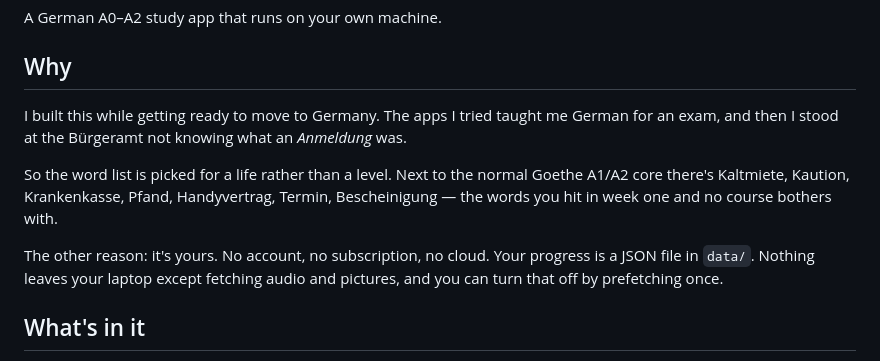
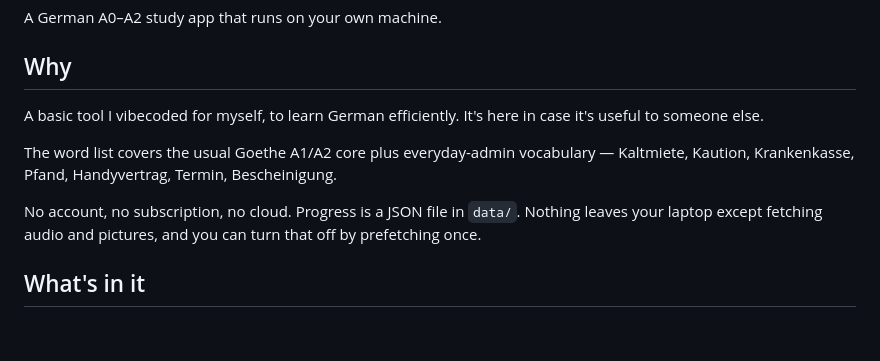
Before and after one commit to m-emre-yalcin/deutsch-lernen, a Markdown page: README.md, the part around the change. GitHub-like rendering; blank space fills up the shorter version.

Commit message:
Refine project description in README for clarity and focus on practical vocabulary

```diff
--- a/README.md
+++ b/README.md
@@ -4,16 +4,14 @@ A German A0–A2 study app that runs on your own machine.
 
 ## Why
 
-I built this while getting ready to move to Germany. The apps I tried taught me German for an exam,
-and then I stood at the Bürgeramt not knowing what an *Anmeldung* was.
+A basic tool I vibecoded for myself, to learn German efficiently. It's here in case it's useful to
+someone else.
 
-So the word list is picked for a life rather than a level. Next to the normal Goethe A1/A2 core
-there's Kaltmiete, Kaution, Krankenkasse, Pfand, Handyvertrag, Termin, Bescheinigung — the words you
-hit in week one and no course bothers with.
+The word list covers the usual Goethe A1/A2 core plus everyday-admin vocabulary — Kaltmiete, Kaution,
+Krankenkasse, Pfand, Handyvertrag, Termin, Bescheinigung.
 
-The other reason: it's yours. No account, no subscription, no cloud. Your progress is a JSON file in
-`data/`. Nothing leaves your laptop except fetching audio and pictures, and you can turn that off by
-prefetching once.
+No account, no subscription, no cloud. Progress is a JSON file in `data/`. Nothing leaves your laptop
+except fetching audio and pictures, and you can turn that off by prefetching once.
 
 ## What's in it
 
```
